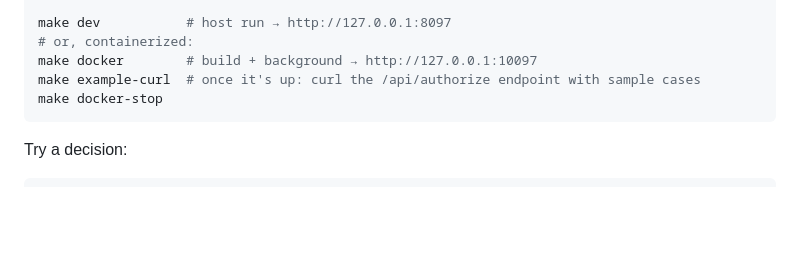
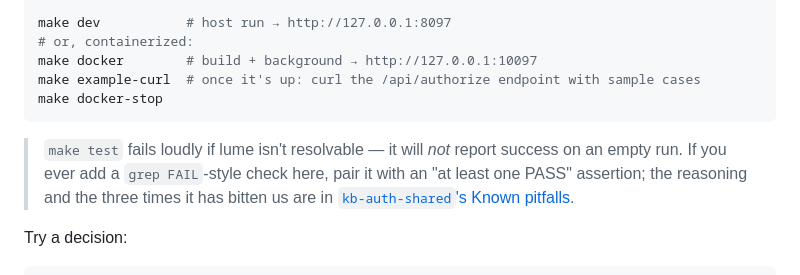
Before and after one commit to erishen/kb-abac, a Markdown page: README.md, the part around the change. GitHub-like rendering; blank space fills up the shorter version.

Commit message:
docs: 指向 shared 的测试守卫约定
make test 在 lume 解析不到时会明确报错、不会空跑报成功；若新增
grep FAIL 式判定需配合「至少一条 PASS」断言。理由与三次踩坑记录
在 kb-auth-shared 的 Known pitfalls（不重复正文，只留链接）。

````diff
--- a/README.md
+++ b/README.md
@@ -151,6 +151,11 @@ make example-curl  # once it's up: curl the /api/authorize endpoint with sample
 make docker-stop
 ```
 
+> `make test` fails loudly if lume isn't resolvable — it will *not* report success on an
+> empty run. If you ever add a `grep FAIL`-style check here, pair it with an
+> "at least one PASS" assertion; the reasoning and the three times it has bitten us are in
+> [`kb-auth-shared`'s Known pitfalls](https://github.com/erishen/kb-auth-shared#known-pitfalls).
+
 Try a decision:
 
 ```sh
````
Also changed, not shown: README.zh.md (+5 -0 lines).
